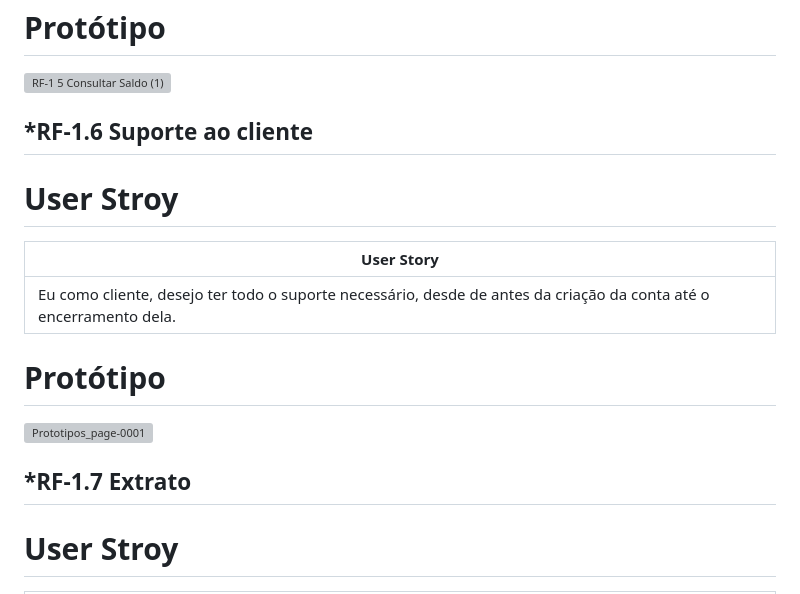
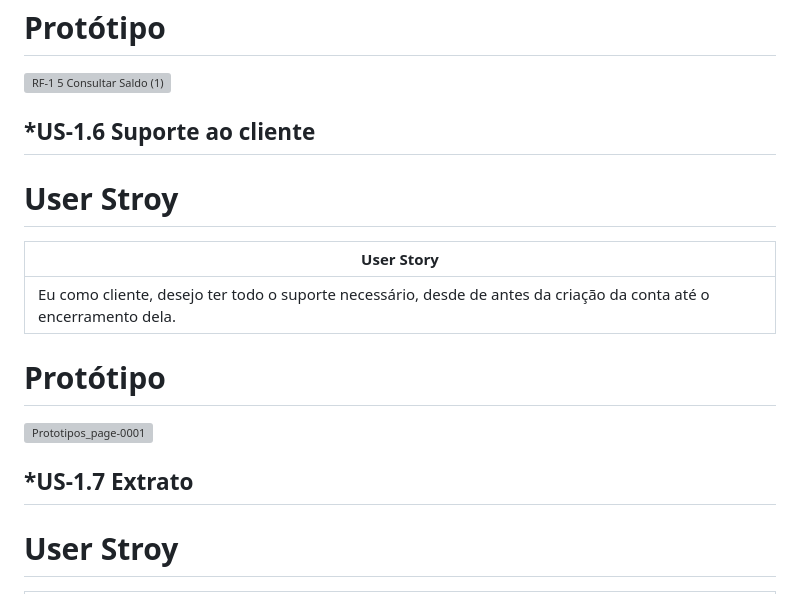
Before and after one commit to LuizCPorto/ES-2023-2-Maze-Bank, a Markdown page: README.md, the part around the change. Drawn GitHub-style; grey boxes are pictures that could not be loaded.

```diff
--- a/README.md
+++ b/README.md
@@ -310,7 +310,7 @@ O projeto desenvolvido na disciplina Engenharia de Software do semestre 2023.2
 
 
 
-## *RF-1.6 Suporte ao cliente
+## *US-1.6 Suporte ao cliente
 
 # User Stroy
 
@@ -323,7 +323,7 @@ O projeto desenvolvido na disciplina Engenharia de Software do semestre 2023.2
 ![Prototipos_page-0001](https://github.com/LuizCPorto/ES-2023-2-Maze-Bank/assets/101116408/24b0ab8f-d9b0-45dc-94e1-d82392fb13db)
 
 
-## *RF-1.7 Extrato
+## *US-1.7 Extrato
 
 # User Stroy
 
```
